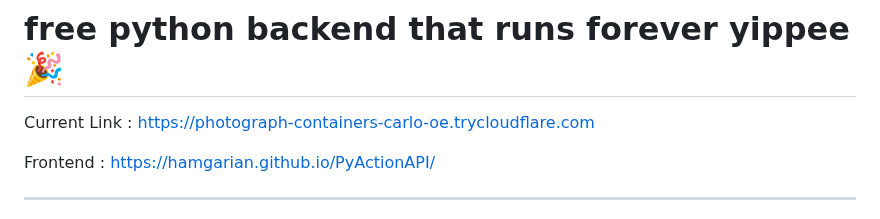
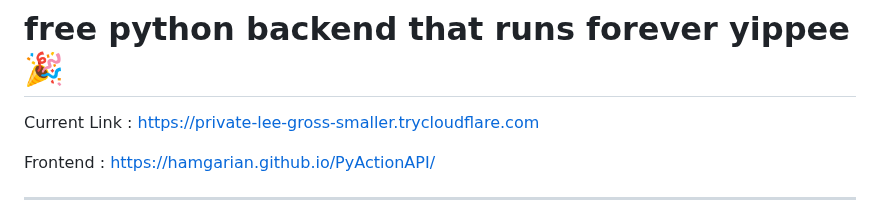
Before and after one commit to hamgarian/PyActionAPI, a Markdown page: README.md, the part around the change. Drawn GitHub-style.

Commit message:
Update README with current Cloudflared tunnel link [skip ci]

```diff
--- a/README.md
+++ b/README.md
@@ -1,6 +1,6 @@
 # free python backend that runs forever yippee 🎉
 
-Current Link : https://photograph-containers-carlo-oe.trycloudflare.com
+Current Link : https://private-lee-gross-smaller.trycloudflare.com
 
 Frontend : https://hamgarian.github.io/PyActionAPI/
 
```
